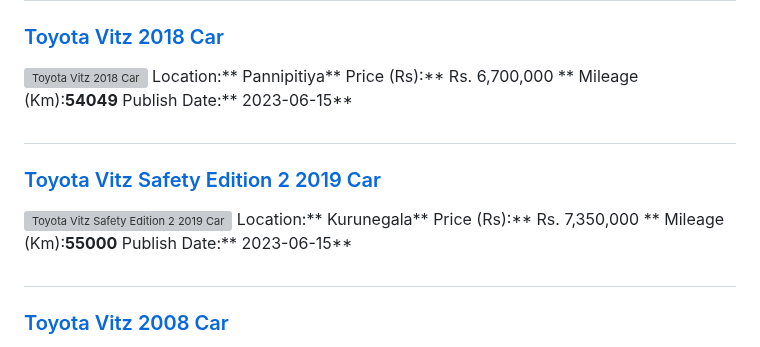
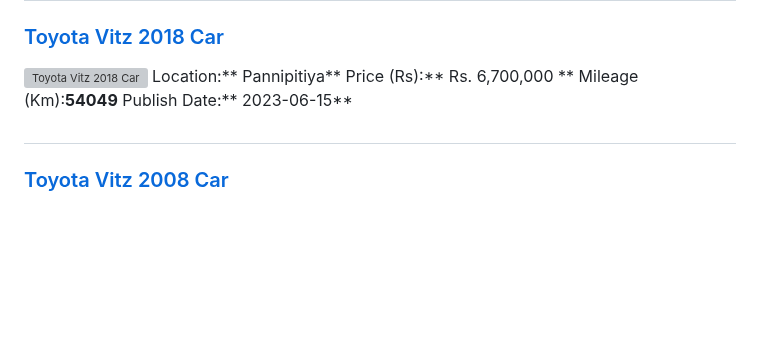
Before and after one commit to dilansalinda/AutomobileSeeker, a Markdown page: data.md, the part around the change. GitHub-like rendering; blank space fills up the shorter version; grey boxes are pictures that could not be loaded.

```diff
--- a/data.md
+++ b/data.md
@@ -133,14 +133,6 @@ Publish Date:** 2023-06-15**
 Location:** Pannipitiya**
 Price (Rs):** Rs. 6,700,000 **
 Mileage (Km):**54049**
-Publish Date:** 2023-06-15**
-
-##
-### [Toyota Vitz Safety Edition 2 2019 Car](https://riyasewana.com/buy/toyota-vitz-safety-sale-kurunegala-6491910)
-![Toyota Vitz Safety Edition 2 2019 Car](//riyasewana.com/thumb/thumbtoyota-vitz-safety-2019-1516171712382.jpg)
-Location:** Kurunegala**
-Price (Rs):** Rs. 7,350,000 **
-Mileage (Km):**55000**
 Publish Date:** 2023-06-15**
 
 ##
```
